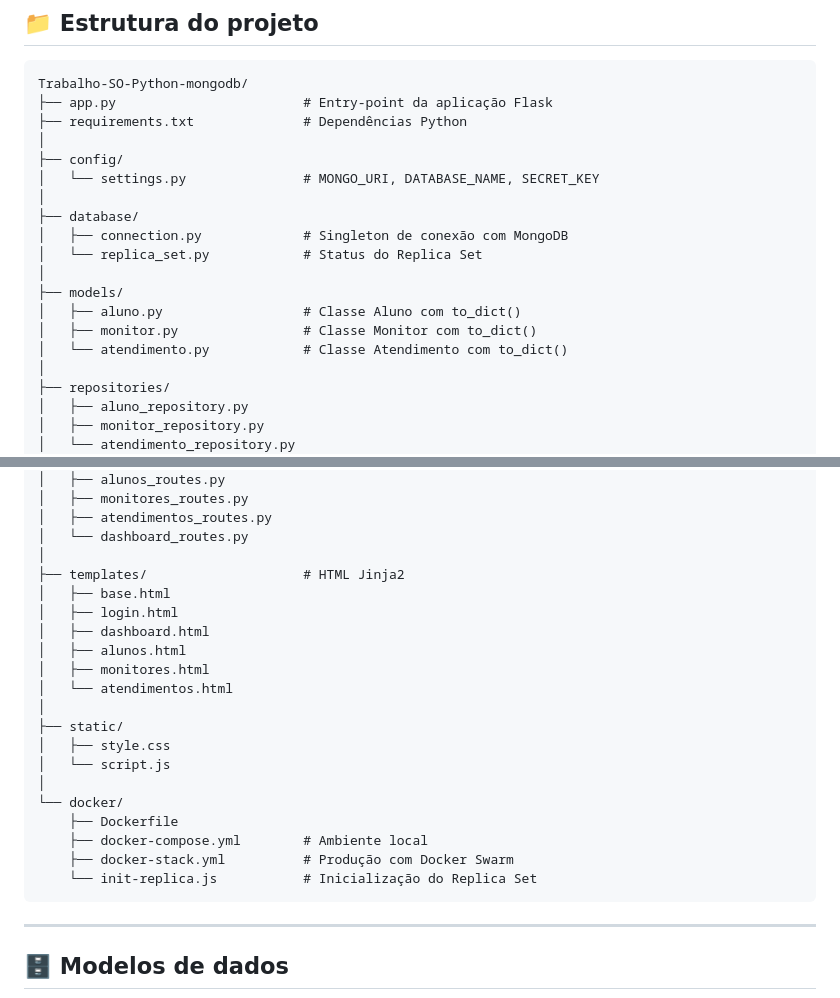
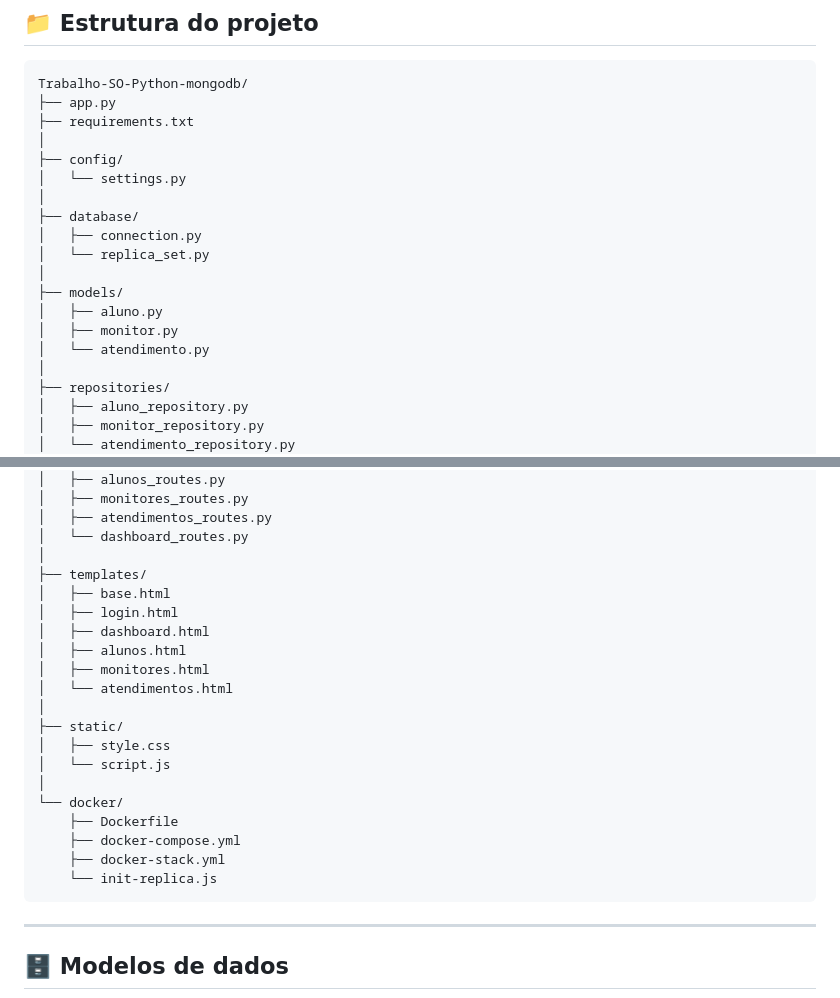
Before and after one commit to AllanaMrtins/Trabalho-SO-Python-mongodb, a Markdown page: README.md, 2 parts joined by grey strips. GitHub-like rendering.

Commit message:
Format README.md for better readability

````diff
--- a/README.md
+++ b/README.md
@@ -48,20 +48,20 @@ O banco de dados utiliza **MongoDB com Replica Set de 3 nós** para garantir alt
 
 ```
 Trabalho-SO-Python-mongodb/
-├── app.py                        # Entry-point da aplicação Flask
-├── requirements.txt              # Dependências Python
+├── app.py
+├── requirements.txt
 │
 ├── config/
-│   └── settings.py               # MONGO_URI, DATABASE_NAME, SECRET_KEY
+│   └── settings.py
 │
 ├── database/
-│   ├── connection.py             # Singleton de conexão com MongoDB
-│   └── replica_set.py            # Status do Replica Set
+│   ├── connection.py
+│   └── replica_set.py
 │
 ├── models/
-│   ├── aluno.py                  # Classe Aluno com to_dict()
-│   ├── monitor.py                # Classe Monitor com to_dict()
-│   └── atendimento.py            # Classe Atendimento com to_dict()
+│   ├── aluno.py
+│   ├── monitor.py
+│   └── atendimento.py
 │
 ├── repositories/
 │   ├── aluno_repository.py
@@ -86,7 +86,7 @@ Trabalho-SO-Python-mongodb/
 │   ├── atendimentos_routes.py
 │   └── dashboard_routes.py
 │
-├── templates/                    # HTML Jinja2
+├── templates/
 │   ├── base.html
 │   ├── login.html
 │   ├── dashboard.html
@@ -100,9 +100,9 @@ Trabalho-SO-Python-mongodb/
 │
 └── docker/
     ├── Dockerfile
-    ├── docker-compose.yml        # Ambiente local
-    ├── docker-stack.yml          # Produção com Docker Swarm
-    └── init-replica.js           # Inicialização do Replica Set
+    ├── docker-compose.yml
+    ├── docker-stack.yml
+    └── init-replica.js
 ```
 
 ---
````
